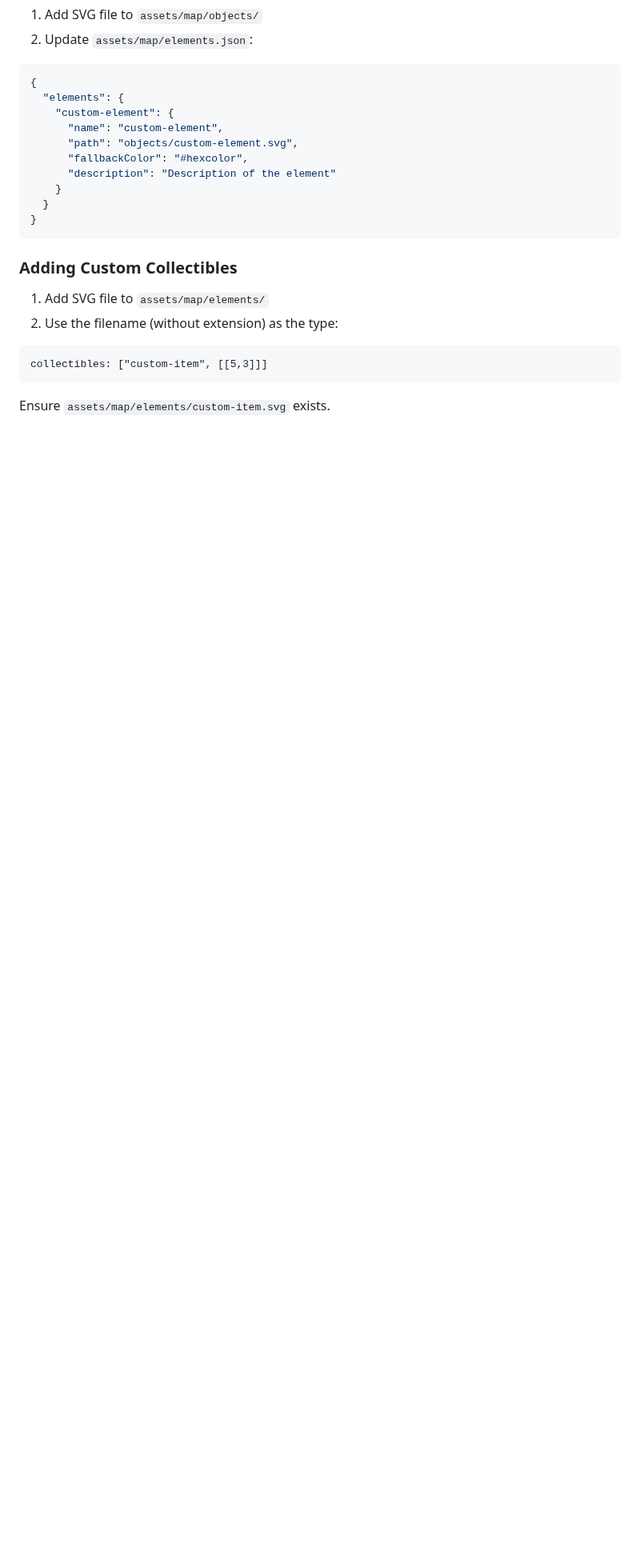
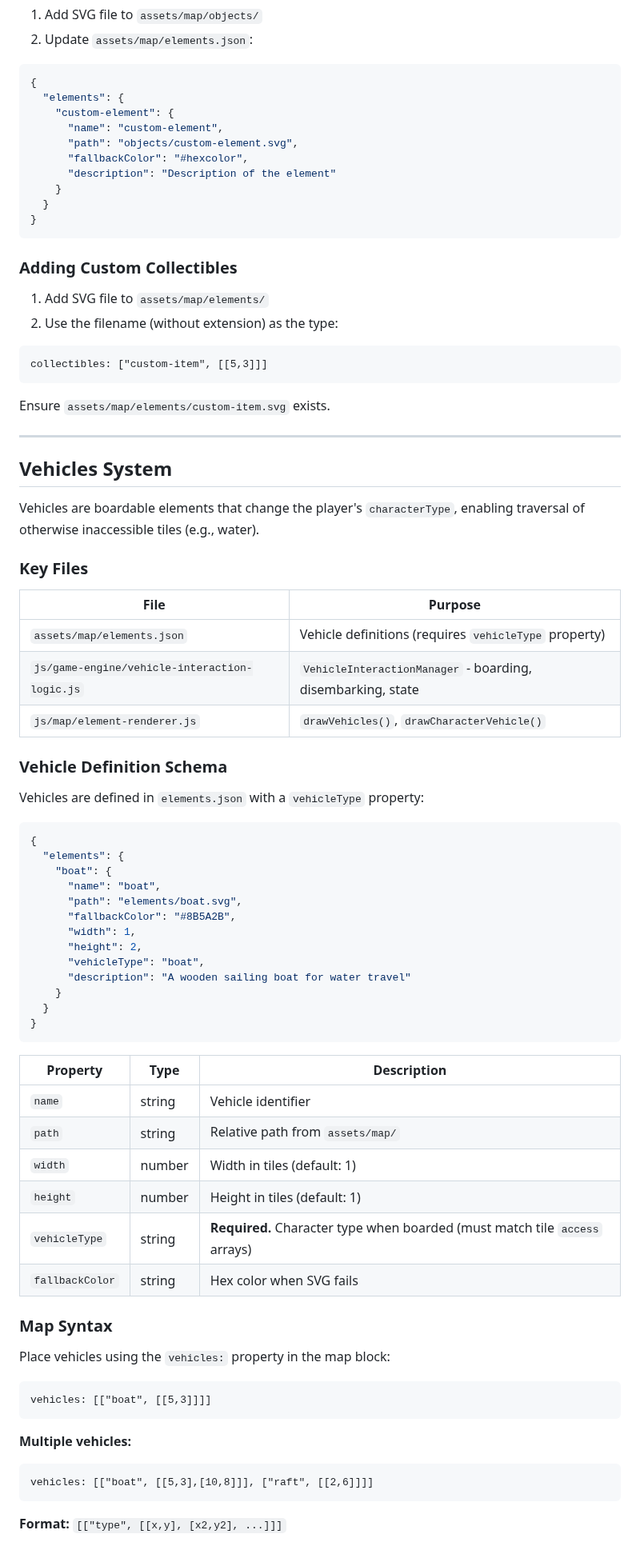
Before and after one commit to jononovo/pyKids2510, a Markdown page: docs/LESSON_AUTHORING_GUIDE.md, the part around one of its changes. Shown at 80% size. GitHub-like rendering; blank space fills up the shorter version.

````diff
--- a/docs/LESSON_AUTHORING_GUIDE.md
+++ b/docs/LESSON_AUTHORING_GUIDE.md
@@ -487,3 +483,62 @@ collectibles: ["custom-item", [[5,3]]]
 ```
 
 Ensure `assets/map/elements/custom-item.svg` exists.
+
+---
+
+## Vehicles System
+
+Vehicles are boardable elements that change the player's `characterType`, enabling traversal of otherwise inaccessible tiles (e.g., water).
+
+### Key Files
+
+| File | Purpose |
+|------|---------|
+| `assets/map/elements.json` | Vehicle definitions (requires `vehicleType` property) |
+| `js/game-engine/vehicle-interaction-logic.js` | `VehicleInteractionManager` - boarding, disembarking, state |
+| `js/map/element-renderer.js` | `drawVehicles()`, `drawCharacterVehicle()` |
+
+### Vehicle Definition Schema
+
+Vehicles are defined in `elements.json` with a `vehicleType` property:
+
+```json
+{
+  "elements": {
+    "boat": {
+      "name": "boat",
+      "path": "elements/boat.svg",
+      "fallbackColor": "#8B5A2B",
+      "width": 1,
+      "height": 2,
+      "vehicleType": "boat",
+      "description": "A wooden sailing boat for water travel"
+    }
+  }
+}
+```
+
+| Property | Type | Description |
+|----------|------|-------------|
+| `name` | string | Vehicle identifier |
+| `path` | string | Relative path from `assets/map/` |
+| `width` | number | Width in tiles (default: 1) |
+| `height` | number | Height in tiles (default: 1) |
+| `vehicleType` | string | **Required.** Character type when boarded (must match tile `access` arrays) |
+| `fallbackColor` | string | Hex color when SVG fails |
+
+### Map Syntax
+
+Place vehicles using the `vehicles:` property in the map block:
+
+```
+vehicles: [["boat", [[5,3]]]]
+```
+
+**Multiple vehicles:**
+```
+vehicles: [["boat", [[5,3],[10,8]]], ["raft", [[2,6]]]]
+```
+
+**Format:** `[["type", [[x,y], [x2,y2], ...]]]`
+
````
Also changed, not shown: other parts of docs/LESSON_AUTHORING_GUIDE.md (+65 -12 lines).
